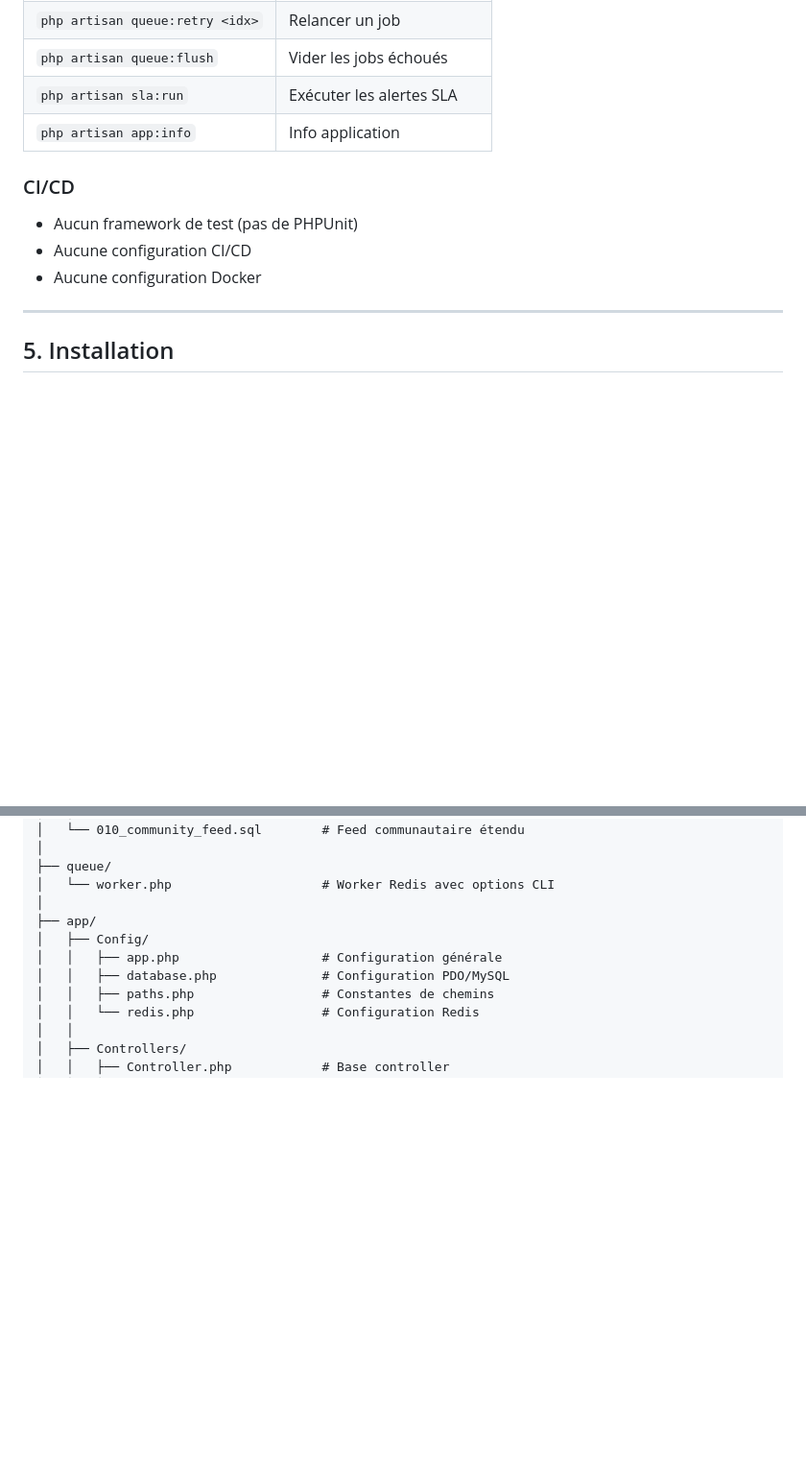
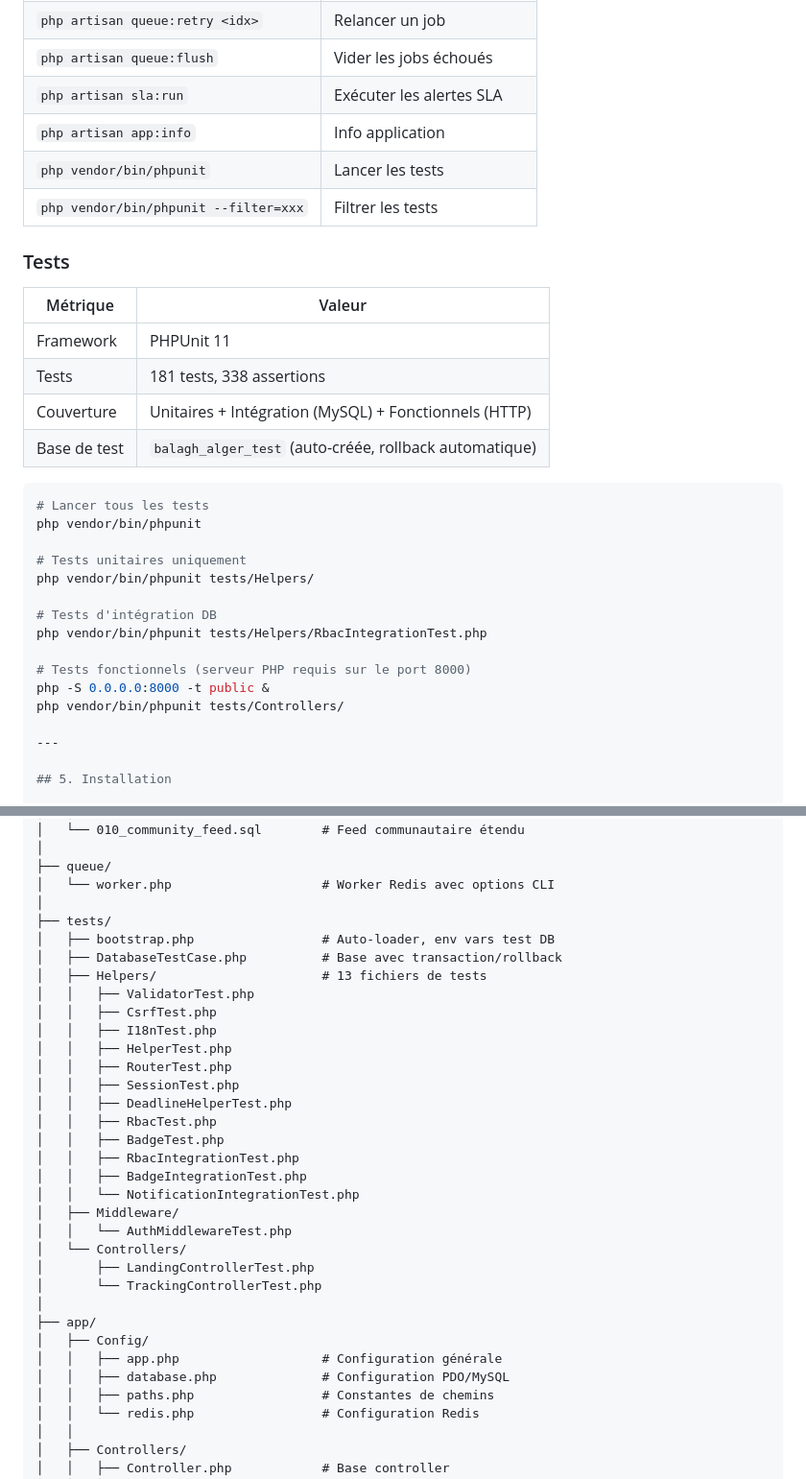
Before and after one commit to ademoo077/balagh-alger, a Markdown page: README.md, 2 parts joined by grey strips. Shown at 96% size. GitHub-like rendering; blank space fills up the shorter version.

````diff
--- a/README.md
+++ b/README.md
@@ -206,12 +207,31 @@ $this->getUser();                 // Récupère l'utilisateur courant
 | `php artisan queue:flush` | Vider les jobs échoués |
 | `php artisan sla:run` | Exécuter les alertes SLA |
 | `php artisan app:info` | Info application |
+| `php vendor/bin/phpunit` | Lancer les tests |
+| `php vendor/bin/phpunit --filter=xxx` | Filtrer les tests |
 
-### CI/CD
+### Tests
 
-- Aucun framework de test (pas de PHPUnit)
-- Aucune configuration CI/CD
-- Aucune configuration Docker
+| Métrique | Valeur |
+|----------|--------|
+| Framework | PHPUnit 11 |
+| Tests | 181 tests, 338 assertions |
+| Couverture | Unitaires + Intégration (MySQL) + Fonctionnels (HTTP) |
+| Base de test | `balagh_alger_test` (auto-créée, rollback automatique) |
+
+```bash
+# Lancer tous les tests
+php vendor/bin/phpunit
+
+# Tests unitaires uniquement
+php vendor/bin/phpunit tests/Helpers/
+
+# Tests d'intégration DB
+php vendor/bin/phpunit tests/Helpers/RbacIntegrationTest.php
+
+# Tests fonctionnels (serveur PHP requis sur le port 8000)
+php -S 0.0.0.0:8000 -t public &
+php vendor/bin/phpunit tests/Controllers/
 
 ---
 
@@ -949,6 +969,28 @@ htmlspecialchars($value, ENT_QUOTES, 'UTF-8');
 ├── queue/
 │   └── worker.php                    # Worker Redis avec options CLI
 │
+├── tests/
+│   ├── bootstrap.php                 # Auto-loader, env vars test DB
+│   ├── DatabaseTestCase.php          # Base avec transaction/rollback
+│   ├── Helpers/                      # 13 fichiers de tests
+│   │   ├── ValidatorTest.php
+│   │   ├── CsrfTest.php
+│   │   ├── I18nTest.php
+│   │   ├── HelperTest.php
+│   │   ├── RouterTest.php
+│   │   ├── SessionTest.php
+│   │   ├── DeadlineHelperTest.php
+│   │   ├── RbacTest.php
+│   │   ├── BadgeTest.php
+│   │   ├── RbacIntegrationTest.php
+│   │   ├── BadgeIntegrationTest.php
+│   │   └── NotificationIntegrationTest.php
+│   ├── Middleware/
+│   │   └── AuthMiddlewareTest.php
+│   └── Controllers/
+│       ├── LandingControllerTest.php
+│       └── TrackingControllerTest.php
+│
 ├── app/
 │   ├── Config/
 │   │   ├── app.php                   # Configuration générale
````
Also changed, not shown: other parts of README.md (+6 -0 lines).
